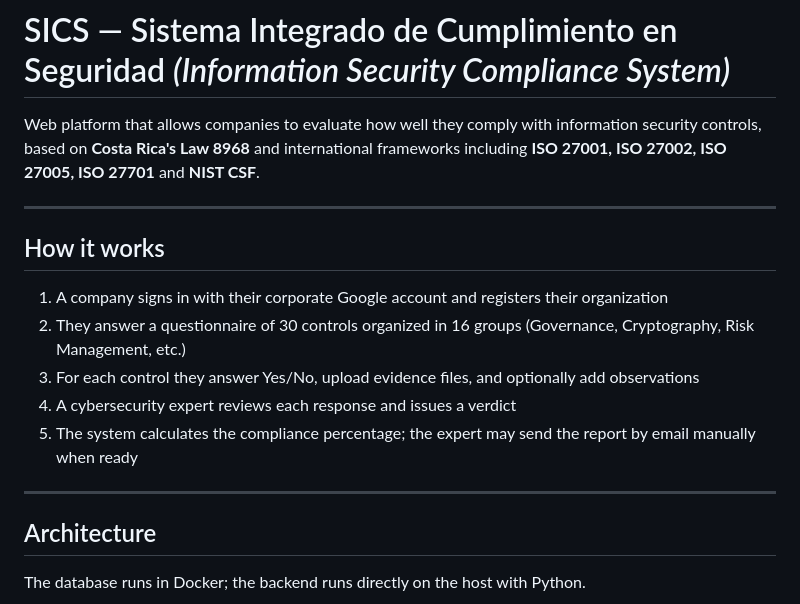
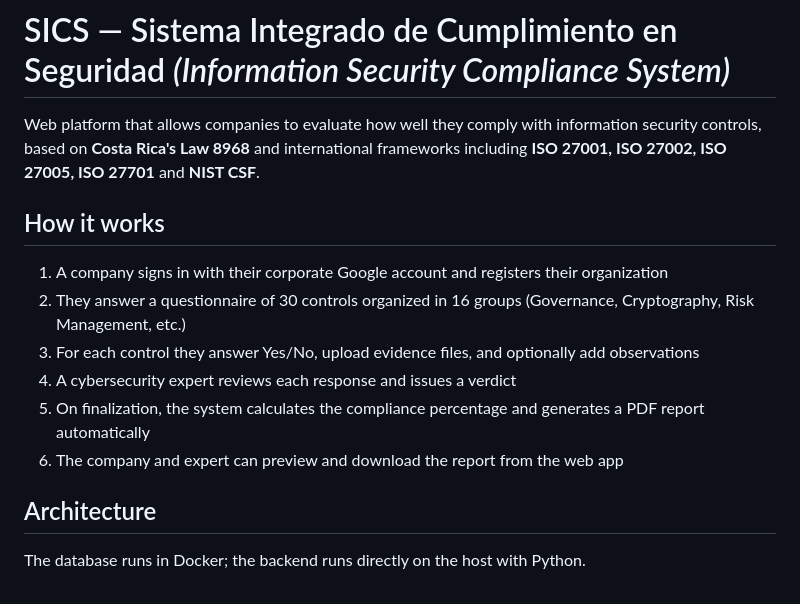
Before and after one commit to JoshuaEA54/SICS-Backend, a Markdown page: README.md, the part around one of its changes. Drawn GitHub-style.

```diff
--- a/README.md
+++ b/README.md
@@ -2,7 +2,6 @@
 
 Web platform that allows companies to evaluate how well they comply with information security controls, based on **Costa Rica's Law 8968** and international frameworks including **ISO 27001, ISO 27002, ISO 27005, ISO 27701** and **NIST CSF**.
 
----
 
 ## How it works
 
@@ -10,9 +9,9 @@ Web platform that allows companies to evaluate how well they comply with informa
 2. They answer a questionnaire of 30 controls organized in 16 groups (Governance, Cryptography, Risk Management, etc.)
 3. For each control they answer Yes/No, upload evidence files, and optionally add observations
 4. A cybersecurity expert reviews each response and issues a verdict
-5. The system calculates the compliance percentage; the expert may send the report by email manually when ready
+5. On finalization, the system calculates the compliance percentage and generates a PDF report automatically
+6. The company and expert can preview and download the report from the web app
 
----
 
 ## Architecture
 
```
Also changed, not shown: other parts of README.md (+84 -31 lines).
